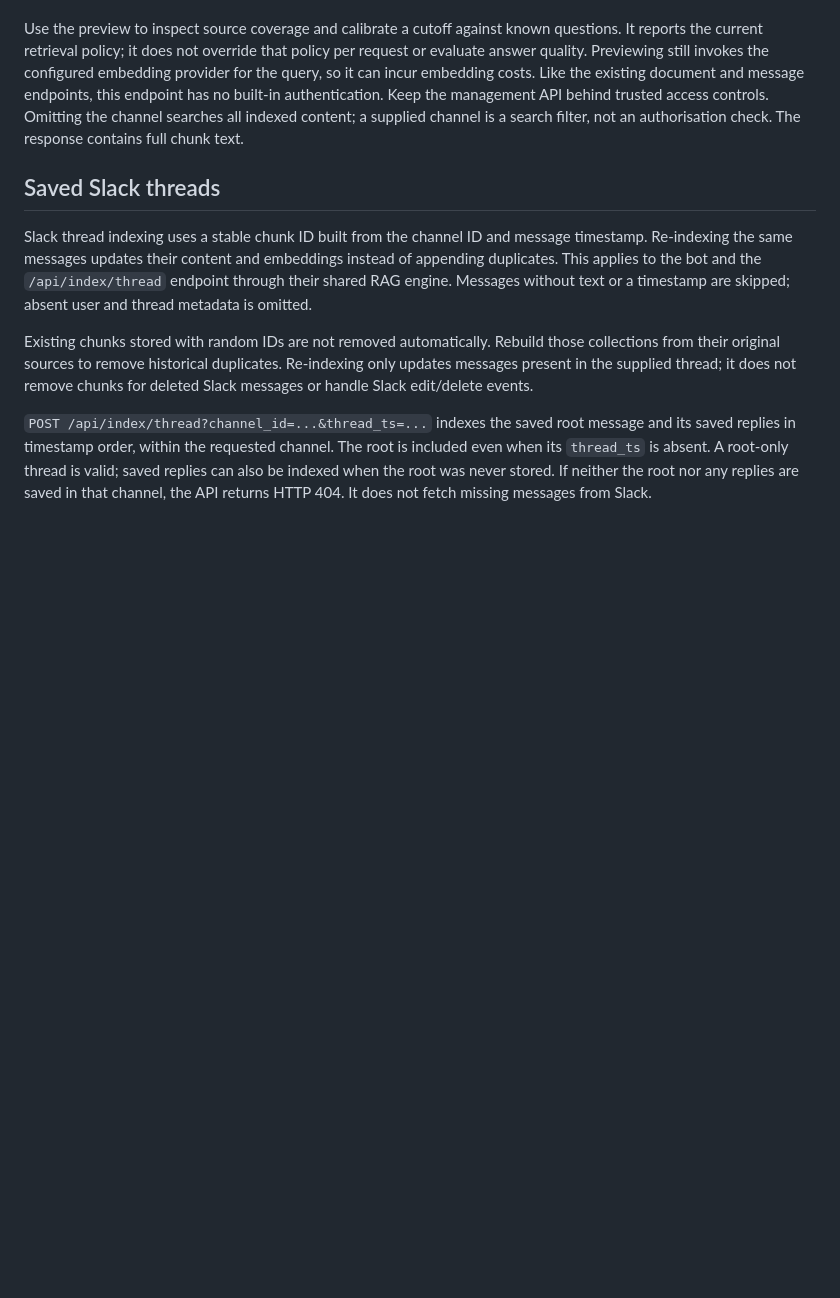
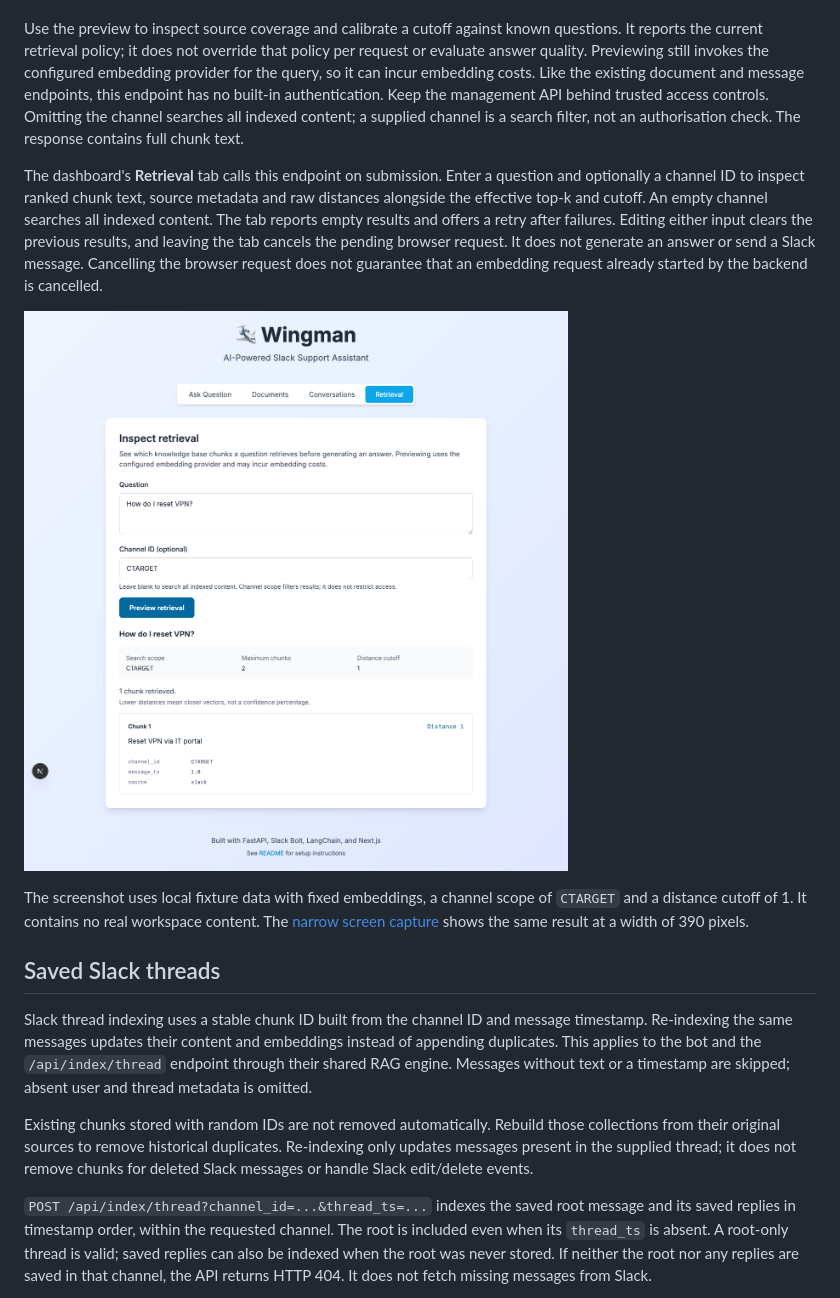
Before and after one commit to echohello-dev/wingman, a Markdown page: docs/retrieval.md, the part around the change. GitHub-like rendering; pictures changed too: docs/images/retrieval-preview.png (added); blank space fills up the shorter version.

```diff
--- a/docs/retrieval.md
+++ b/docs/retrieval.md
@@ -69,6 +69,22 @@ authentication. Keep the management API behind trusted access controls. Omitting
 the channel searches all indexed content; a supplied channel is a search filter,
 not an authorisation check. The response contains full chunk text.
 
+The dashboard's **Retrieval** tab calls this endpoint on submission. Enter a
+question and optionally a channel ID to inspect ranked chunk text, source
+metadata and raw distances alongside the effective top-k and cutoff. An empty
+channel searches all indexed content. The tab reports empty results and offers
+a retry after failures. Editing either input clears the previous results, and
+leaving the tab cancels the pending browser request. It does not generate an
+answer or send a Slack message. Cancelling the browser request does not
+guarantee that an embedding request already started by the backend is cancelled.
+
+![Retrieval tab showing one selected VPN chunk and its distance](images/retrieval-preview.png)
+
+The screenshot uses local fixture data with fixed embeddings, a channel scope
+of `CTARGET` and a distance cutoff of 1. It contains no real workspace content.
+The [narrow screen capture](images/retrieval-preview-mobile.png) shows the same
+result at a width of 390 pixels.
+
 ## Saved Slack threads
 
 Slack thread indexing uses a stable chunk ID built from the channel ID and
```
Also changed, not shown: docs/images/retrieval-preview-mobile.png (added), 7 other files.
